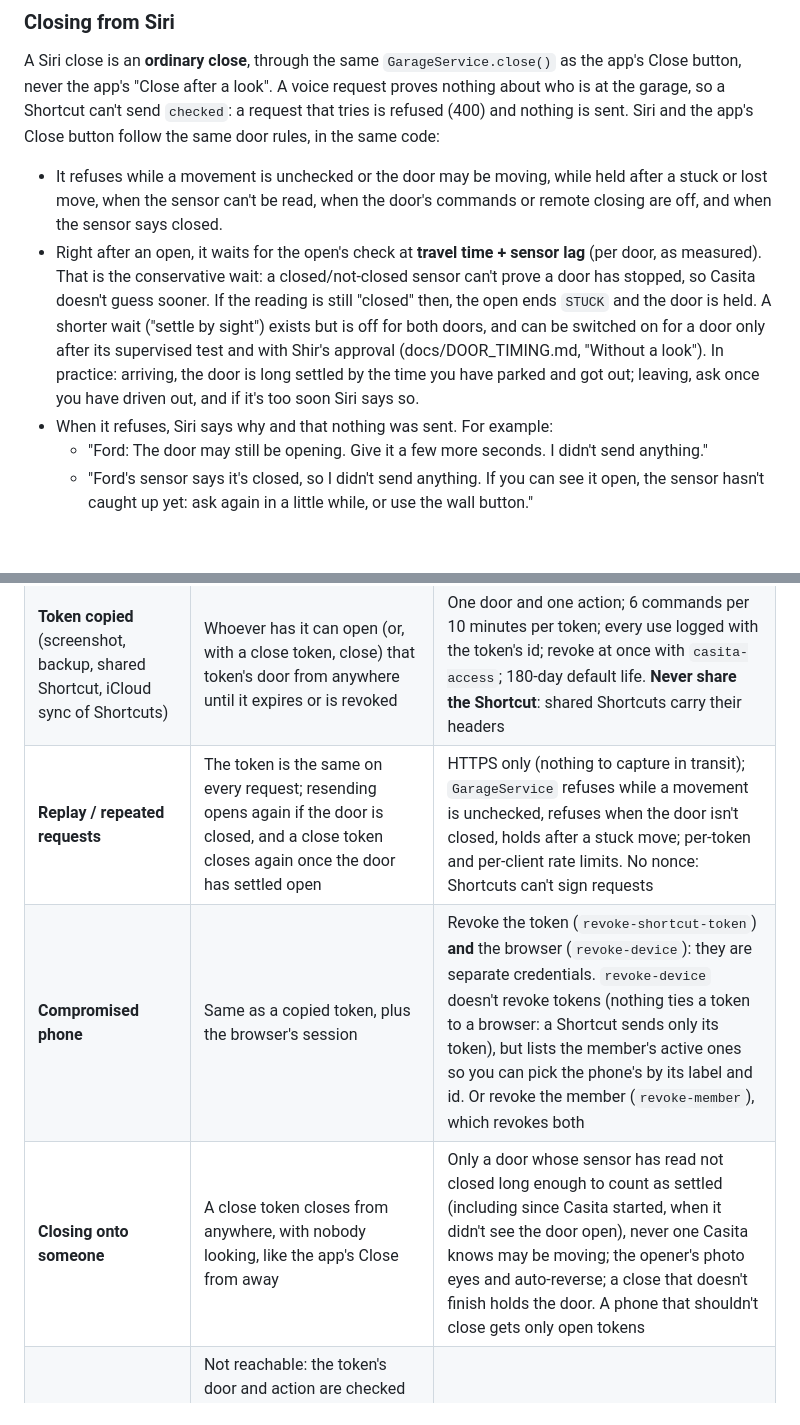
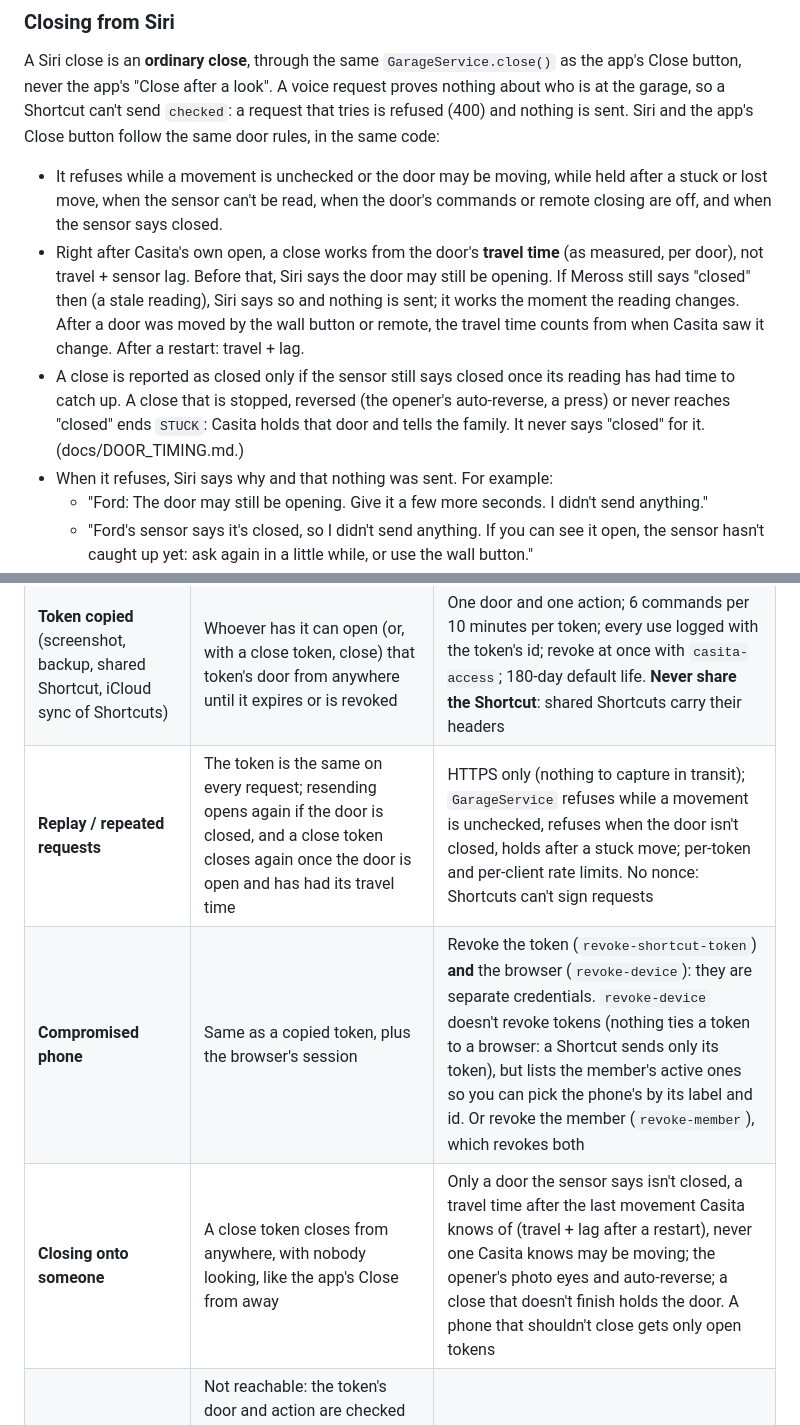
Before and after one commit to ShirBental/CasitasGarage, a Markdown page: docs/SHORTCUTS.md, 2 parts joined by grey strips. Drawn GitHub-style; blank space fills up the shorter version.

Commit message:
Shortcuts docs: Siri closes at the door's travel time; failed closes reported, never 'closed'
Co-Authored-By: Claude Opus 5.5 <noreply@anthropic.com>

```diff
--- a/docs/SHORTCUTS.md
+++ b/docs/SHORTCUTS.md
@@ -32,12 +32,13 @@ door rules, in the same code:
 
 - It refuses while a movement is unchecked or the door may be moving, while held after a stuck or lost move, when the
   sensor can't be read, when the door's commands or remote closing are off, and when the sensor says closed.
-- Right after an open, it waits for the open's check at **travel time + sensor lag** (per door, as measured). That is
-  the conservative wait: a closed/not-closed sensor can't prove a door has stopped, so Casita doesn't guess sooner. If
-  the reading is still "closed" then, the open ends `STUCK` and the door is held. A shorter wait ("settle by sight") exists but is off
-  for both doors, and can be switched on for a door only after its supervised test and with Shir's approval
-  (docs/DOOR_TIMING.md, "Without a look"). In practice: arriving, the door is long settled by the time you have parked
-  and got out; leaving, ask once you have driven out, and if it's too soon Siri says so.
+- Right after Casita's own open, a close works from the door's **travel time** (as measured, per door), not travel +
+  sensor lag. Before that, Siri says the door may still be opening. If Meross still says "closed" then (a stale
+  reading), Siri says so and nothing is sent; it works the moment the reading changes. After a door was moved by the
+  wall button or remote, the travel time counts from when Casita saw it change. After a restart: travel + lag.
+- A close is reported as closed only if the sensor still says closed once its reading has had time to catch up. A close
+  that is stopped, reversed (the opener's auto-reverse, a press) or never reaches "closed" ends `STUCK`: Casita holds
+  that door and tells the family. It never says "closed" for it. (docs/DOOR_TIMING.md.)
 - When it refuses, Siri says why and that nothing was sent. For example:
   - "Ford: The door may still be opening. Give it a few more seconds. I didn't send anything."
   - "Ford's sensor says it's closed, so I didn't send anything. If you can see it open, the sensor hasn't caught up
@@ -211,9 +212,9 @@ Automated tests cover the server side only. These need the iPhone:
 |---|---|---|
 | **Siri on a locked phone** | Siri can run Shortcuts from the lock screen, and Apple doesn't document that "Get Contents of URL" requires unlocking: assume it doesn't. Anyone within earshot of the phone may be able to say a phrase, open or close. A bearer token can't tell | See *Locked phones* below. Casita adds no fake check for this |
 | **Token copied** (screenshot, backup, shared Shortcut, iCloud sync of Shortcuts) | Whoever has it can open (or, with a close token, close) that token's door from anywhere until it expires or is revoked | One door and one action; 6 commands per 10 minutes per token; every use logged with the token's id; revoke at once with `casita-access`; 180-day default life. **Never share the Shortcut**: shared Shortcuts carry their headers |
-| **Replay / repeated requests** | The token is the same on every request; resending opens again if the door is closed, and a close token closes again once the door has settled open | HTTPS only (nothing to capture in transit); `GarageService` refuses while a movement is unchecked, refuses when the door isn't closed, holds after a stuck move; per-token and per-client rate limits. No nonce: Shortcuts can't sign requests |
+| **Replay / repeated requests** | The token is the same on every request; resending opens again if the door is closed, and a close token closes again once the door is open and has had its travel time | HTTPS only (nothing to capture in transit); `GarageService` refuses while a movement is unchecked, refuses when the door isn't closed, holds after a stuck move; per-token and per-client rate limits. No nonce: Shortcuts can't sign requests |
 | **Compromised phone** | Same as a copied token, plus the browser's session | Revoke the token (`revoke-shortcut-token`) **and** the browser (`revoke-device`): they are separate credentials. `revoke-device` doesn't revoke tokens (nothing ties a token to a browser: a Shortcut sends only its token), but lists the member's active ones so you can pick the phone's by its label and id. Or revoke the member (`revoke-member`), which revokes both |
-| **Closing onto someone** | A close token closes from anywhere, with nobody looking, like the app's Close from away | Only a door whose sensor has read not closed long enough to count as settled (including since Casita started, when it didn't see the door open), never one Casita knows may be moving; the opener's photo eyes and auto-reverse; a close that doesn't finish holds the door. A phone that shouldn't close gets only open tokens |
+| **Closing onto someone** | A close token closes from anywhere, with nobody looking, like the app's Close from away | Only a door the sensor says isn't closed, a travel time after the last movement Casita knows of (travel + lag after a restart), never one Casita knows may be moving; the opener's photo eyes and auto-reverse; a close that doesn't finish holds the door. A phone that shouldn't close gets only open tokens |
 | **Other doors, other actions, admin** | Not reachable: the token's door and action are checked against the path; `checked` is refused; `/api/**` ignores tokens; `/admin/**` is local-only with its own secret, and Caddy answers 404 for it | Tests cover each |
 | **Guessing** | 256 random bits | Rate limits keep the endpoint from being hammered, not guessing |
 | **Leaks through logs** | — | Tokens are never logged (only ids); Caddy drops the Authorization header from its access log (it also redacts it by default); error answers are fixed text |
```
